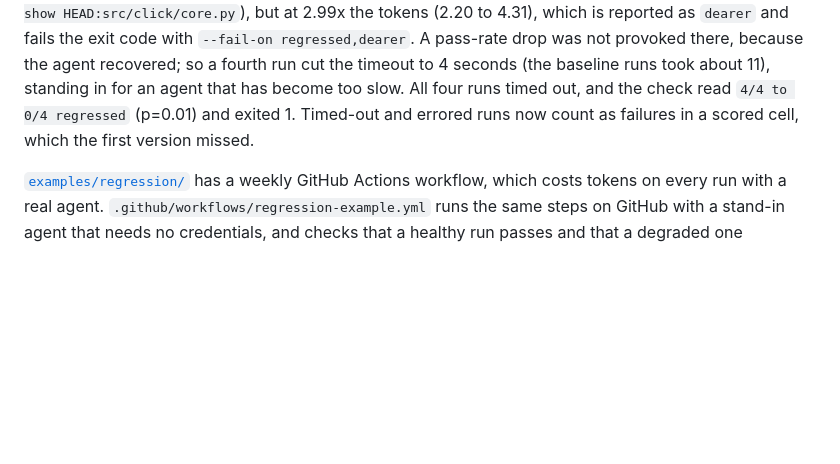
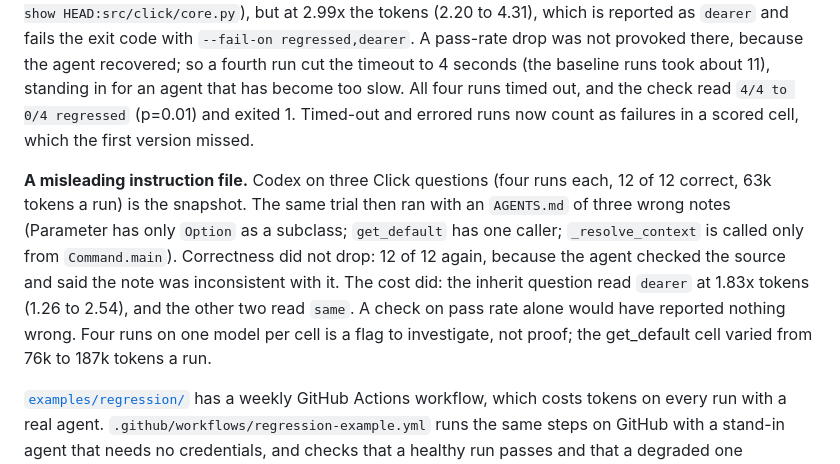
Before and after one commit to meabs/AgentTrialRig, a Markdown page: README.md, the part around the change. Drawn GitHub-style; blank space fills up the shorter version.

Commit message:
README: record a regression check with a misleading AGENTS.md on a real agent
Co-Authored-By: Claude Sonnet 5.5 <noreply@anthropic.com>
Claude-Session: https://claude.ai/code/session_01DNXgtAqicBcRa5fQC5bo42

```diff
--- a/README.md
+++ b/README.md
@@ -153,6 +153,8 @@ trialrig compare out --snapshot baseline.json --old-arm plain --new-arm graph
 
 **A live check, and what it taught.** Codex (`gpt-5.6-luna`) on Click's "which classes inherit from Parameter" question, four runs: that is the snapshot (4 of 4 correct, 47k tokens a run; two runs near 33k, two at 50k and 73k). The same trial run again passed 4 of 4 at a uniform 33k, and the first version of `compare` called that *improved* (0.70x, interval 0.52 to 1.00): with four runs and a skewed baseline, the interval was too eager. Comparisons now also need the whole interval to lie beyond `--tolerance` (default 10%) before a token change is called, and that rerun reads `same`. A third run deleted `src/click/core.py` from the clone: the agent still answered correctly, by reading it from git history (`git show HEAD:src/click/core.py`), but at 2.99x the tokens (2.20 to 4.31), which is reported as `dearer` and fails the exit code with `--fail-on regressed,dearer`. A pass-rate drop was not provoked there, because the agent recovered; so a fourth run cut the timeout to 4 seconds (the baseline runs took about 11), standing in for an agent that has become too slow. All four runs timed out, and the check read `4/4 to 0/4 regressed` (p=0.01) and exited 1. Timed-out and errored runs now count as failures in a scored cell, which the first version missed.
 
+**A misleading instruction file.** Codex on three Click questions (four runs each, 12 of 12 correct, 63k tokens a run) is the snapshot. The same trial then ran with an `AGENTS.md` of three wrong notes (Parameter has only `Option` as a subclass; `get_default` has one caller; `_resolve_context` is called only from `Command.main`). Correctness did not drop: 12 of 12 again, because the agent checked the source and said the note was inconsistent with it. The cost did: the inherit question read `dearer` at 1.83x tokens (1.26 to 2.54), and the other two read `same`. A check on pass rate alone would have reported nothing wrong. Four runs on one model per cell is a flag to investigate, not proof; the get_default cell varied from 76k to 187k tokens a run.
+
 [`examples/regression/`](examples/regression/) has a weekly GitHub Actions workflow, which costs tokens on every run with a real agent. `.github/workflows/regression-example.yml` runs the same steps on GitHub with a stand-in agent that needs no credentials, and checks that a healthy run passes and that a degraded one (`DEGRADE=1`) makes `trialrig regress` exit 1; it passed on a manual dispatch and on push. What is not exercised is the install of a real agent CLI on the runner, which you adapt to your agent.
 
 ## What is recorded
```
